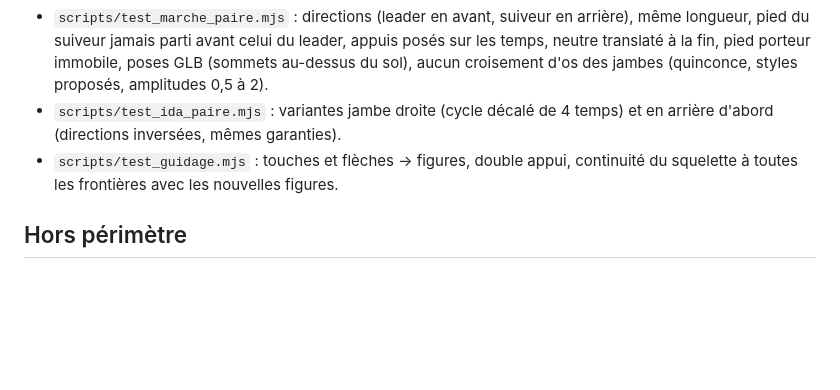
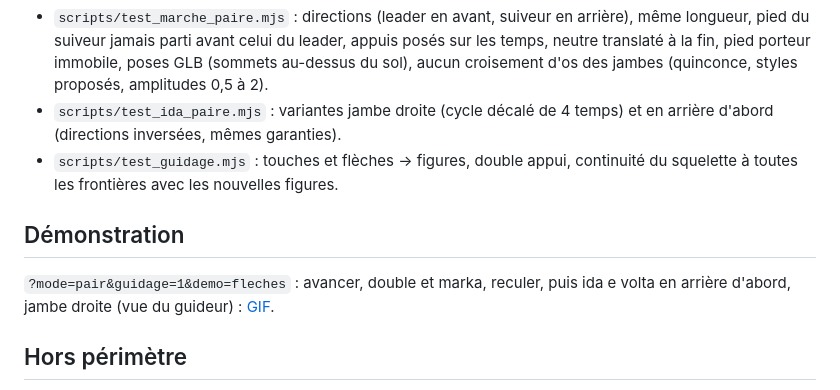
Before and after one commit to arcodange-org/dance-hips-movement-3D-comparison, a Markdown page: docs/spec-jeu-fleches.md, the part around the change. Rendered like a GitHub page; blank space fills up the shorter version.

Commit message:
feat(#89): panneau du bas du mode jeu sur deux rangées, GIF de la démo des flèches
Co-Authored-By: Claude Opus 5.5 <noreply@anthropic.com>

```diff
--- a/docs/spec-jeu-fleches.md
+++ b/docs/spec-jeu-fleches.md
@@ -69,6 +69,11 @@ Les flèches maintenues modifient la figure guidée au moment de l'appui ; seule
 - `scripts/test_guidage.mjs` : touches et flèches → figures, double appui, continuité du squelette à toutes
   les frontières avec les nouvelles figures.
 
+## Démonstration
+
+`?mode=pair&guidage=1&demo=fleches` : avancer, double et marka, reculer, puis ida e volta en arrière
+d'abord, jambe droite (vue du guideur) : [GIF](gifs/jeu-fleches.gif).
+
 ## Hors périmètre
 
 - Marche continue sans fermer les pas (le pied porteur passe d'un segment à l'autre).
```
Also changed, not shown: docs/gifs/jeu-fleches.gif (added), 1 other file.
